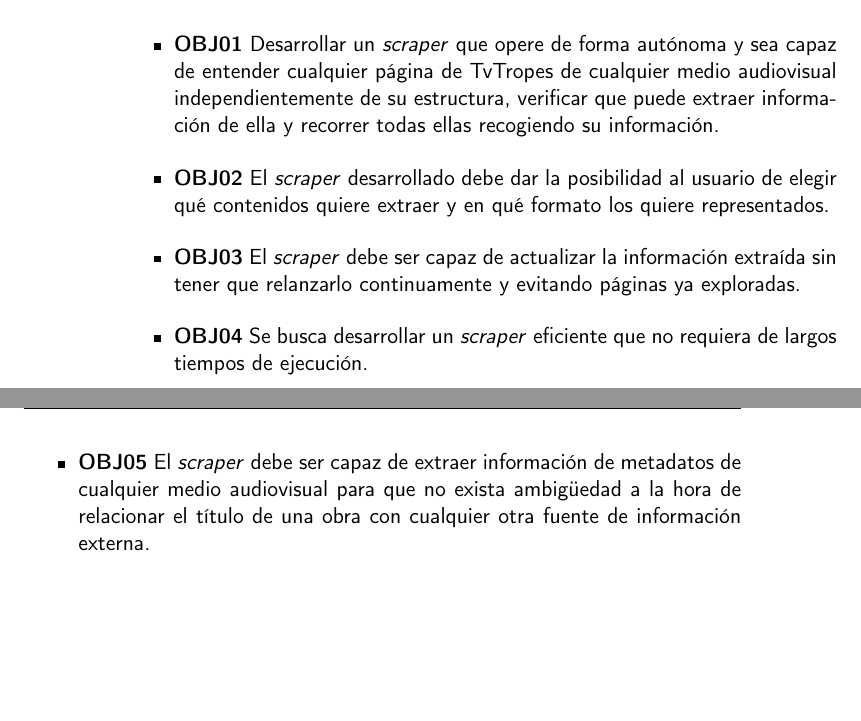
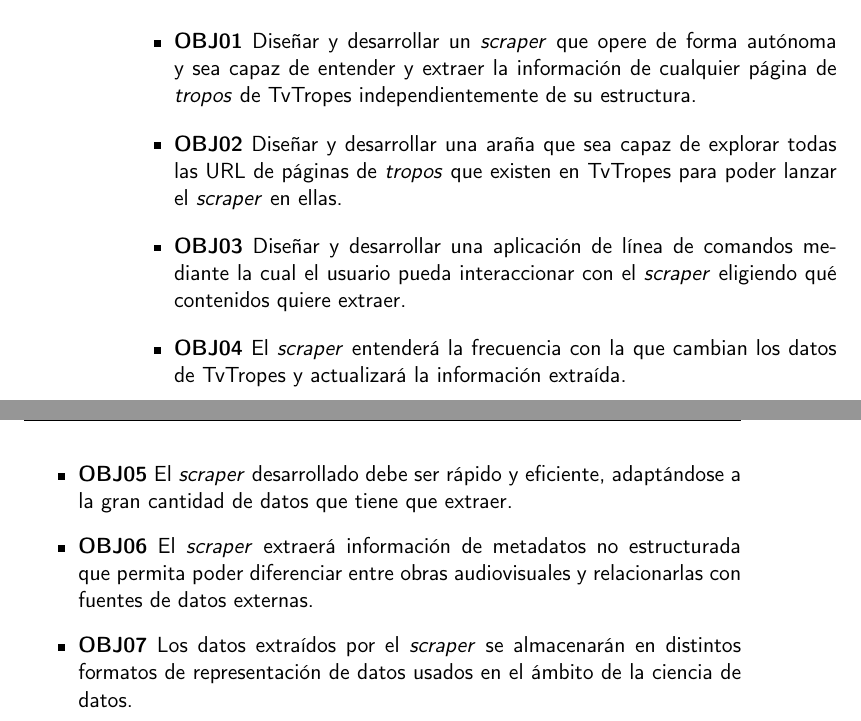
Before and after one commit to jlgallego99/TropesToGo, a LaTeX book (doc/proyecto.tex, which reads doc/secciones/02_descripcion.tex): two parts of pages 20 and 21 of 50, joined at a grey line, cut so that both start at the same text, the shorter picture padded with empty space. Compiled offline with pdfLaTeX.

Commit message:
:memo: Nuevos objetivos en el dominio del problema #29 #31
Se evita mencionar la solucion y se alinean con los problemas y HU

```diff
--- a/doc/secciones/02_descripcion.tex
+++ b/doc/secciones/02_descripcion.tex
@@ -62,21 +62,23 @@ Una vez descrito el problema que se quiere resolver y los retos que presenta, se
 desglosan los objetivos específicos que tiene este trabajo.
 
 \begin{itemize}
-    \item \textbf{OBJ01} Desarrollar un \textit{scraper} que opere de forma
-    autónoma y sea capaz de entender cualquier página de TvTropes de cualquier
-    medio audiovisual independientemente de su estructura, verificar que puede
-    extraer información de ella y recorrer todas ellas recogiendo su
-    información.
-    \item \textbf{OBJ02} El \textit{scraper} desarrollado debe dar la
-    posibilidad al usuario de elegir qué contenidos quiere extraer y en qué
-    formato los quiere representados.
-    \item \textbf{OBJ03} El \textit{scraper} debe ser capaz de actualizar la
-    información extraída sin tener que relanzarlo continuamente y evitando
-    páginas ya exploradas.
-    \item \textbf{OBJ04} Se busca desarrollar un \textit{scraper} eficiente que
-    no requiera de largos tiempos de ejecución.
-    \item \textbf{OBJ05} El \textit{scraper} debe ser capaz de extraer
-    información de metadatos de cualquier medio audiovisual para que no exista
-    ambigüedad a la hora de relacionar el título de una obra con cualquier otra
-    fuente de información externa.
+    \item \textbf{OBJ01} Diseñar y desarrollar un \textit{scraper} que opere de
+    forma autónoma y sea capaz de entender y extraer la información de cualquier
+    página de \textit{tropos} de TvTropes independientemente de su estructura.
+    \item \textbf{OBJ02} Diseñar y desarrollar una araña que sea capaz de
+    explorar todas las URL de páginas de \textit{tropos} que existen en TvTropes
+    para poder lanzar el \textit{scraper} en ellas.
+    \item \textbf{OBJ03} Diseñar y desarrollar una aplicación de línea de
+    comandos mediante la cual el usuario pueda interaccionar con el
+    \textit{scraper} eligiendo qué contenidos quiere extraer.
+    \item \textbf{OBJ04} El \textit{scraper} entenderá la frecuencia con la que
+    cambian los datos de TvTropes y actualizará la información extraída.
+    \item \textbf{OBJ05} El \textit{scraper} desarrollado debe ser rápido y
+    eficiente, adaptándose a la gran cantidad de datos que tiene que extraer.
+    \item \textbf{OBJ06} El \textit{scraper} extraerá información de metadatos
+    no estructurada que permita poder diferenciar entre obras audiovisuales y
+    relacionarlas con fuentes de datos externas.
+    \item \textbf{OBJ07} Los datos extraídos por el \textit{scraper} se
+    almacenarán en distintos formatos de representación de datos usados en el
+    ámbito de la ciencia de datos.
 \end{itemize}
```
